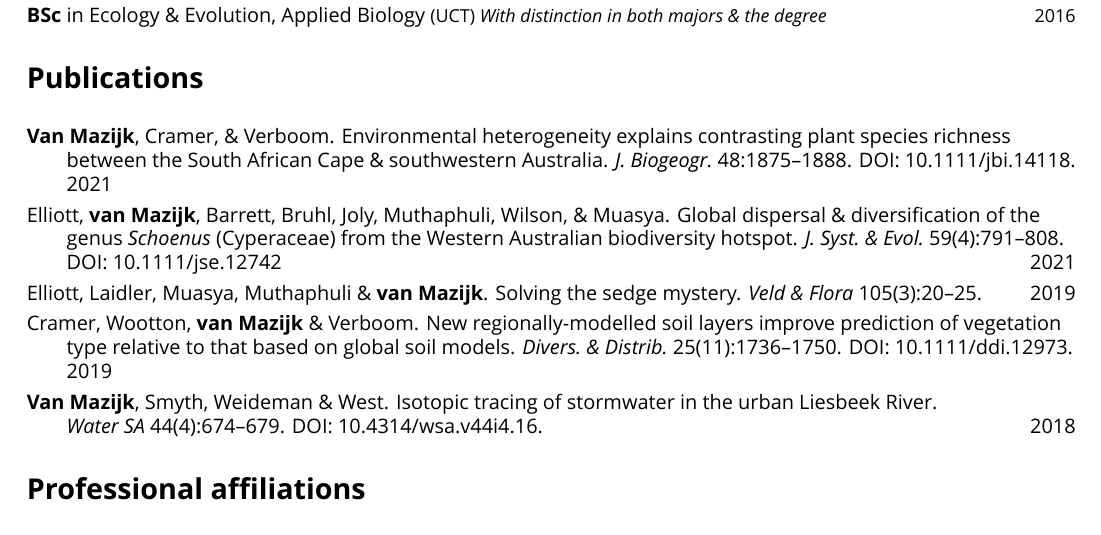
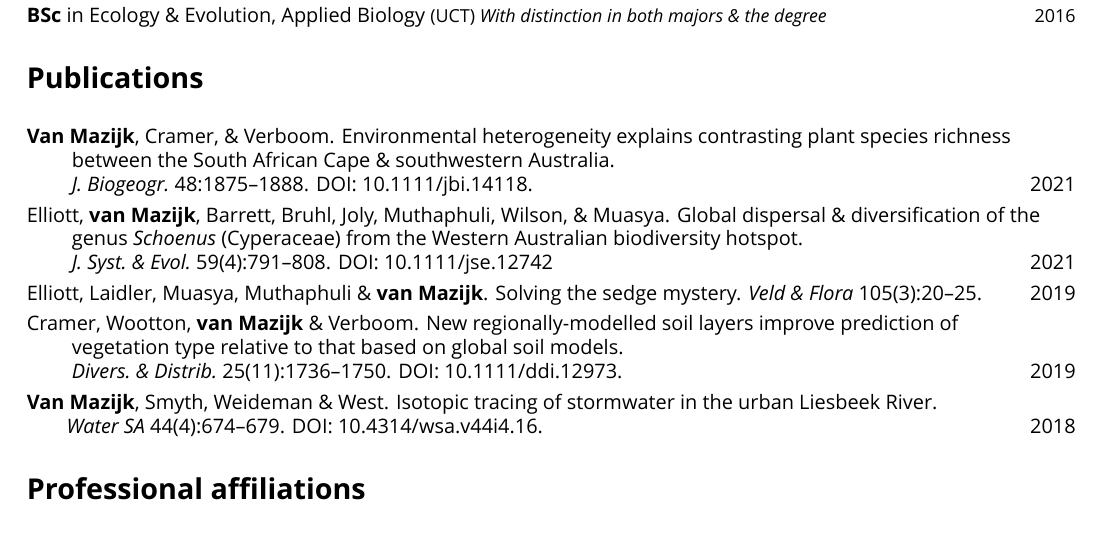
Before and after one commit to rvanmazijk/cv, a LaTeX CV (RvanMazijk_CV_full.tex, which reads etc/publications.tex): part of page 1 of 7, cut so that both start at the same text. Compiled offline with XeLaTeX; a missing font is replaced by an installed copy or a similar font.

Commit message:
Manually control line breaks (Re: publication years on the right)

```diff
--- a/etc/publications.tex
+++ b/etc/publications.tex
@@ -1,16 +1,17 @@
 \begin{hangparas}{2em}{1}
 
 \textbf{Van Mazijk}, Cramer, \& Verboom.
-Environmental heterogeneity explains contrasting plant species richness between
-the South African Cape \& southwestern Australia.
-\textit{J.~Biogeogr.}~48:1875--1888.
+Environmental heterogeneity explains contrasting plant species richness \\
+\hspace{2em} between the South African Cape \& southwestern Australia. \\
+\hspace{2em} \textit{J.~Biogeogr.}~48:1875--1888.
 DOI:~\href{https://doi.org/10.1111/jbi.14118}{10.1111/jbi.14118}. \hfill 2021
 
 Elliott, \textbf{van Mazijk}, Barrett, Bruhl,
 Joly, Muthaphuli, Wilson, \& Muasya.
-Global dispersal \& diversification of the genus \textit{Schoenus} (Cyperaceae)
-from the Western Australian biodiversity hotspot.
-\textit{J.~Syst.~\&~Evol.}~59(4):791--808.
+Global dispersal \& diversification of the \\
+\hspace{2em} genus \textit{Schoenus} (Cyperaceae)
+  from the Western Australian biodiversity hotspot. \\
+\hspace{2em} \textit{J.~Syst.~\&~Evol.}~59(4):791--808.
 DOI:~\href{https://doi.org/10.1111/jse.1274}{10.1111/jse.12742} \hfill 2021
 
 Elliott, Laidler, Muasya, Muthaphuli \& \textbf{van Mazijk}.
@@ -18,9 +19,10 @@ Solving the sedge mystery.
 \textit{Veld \& Flora}~105(3):20--25. \hfill 2019
 
 Cramer, Wootton, \textbf{van Mazijk} \& Verboom.
-New regionally-modelled soil layers improve prediction of vegetation type
-relative to that based on global soil models.
-\textit{Divers.~\&~Distrib.}~25(11):1736--1750.
+New regionally-modelled soil layers improve prediction of \\
+\hspace{2em} vegetation type
+  relative to that based on global soil models. \\
+\hspace{2em} \textit{Divers.~\&~Distrib.}~25(11):1736--1750.
 DOI:~\href{https://doi.org/10.1111/ddi.12973}{10.1111/ddi.12973}. \hfill 2019
 
 \textbf{Van Mazijk}, Smyth, Weideman \& West.
```
